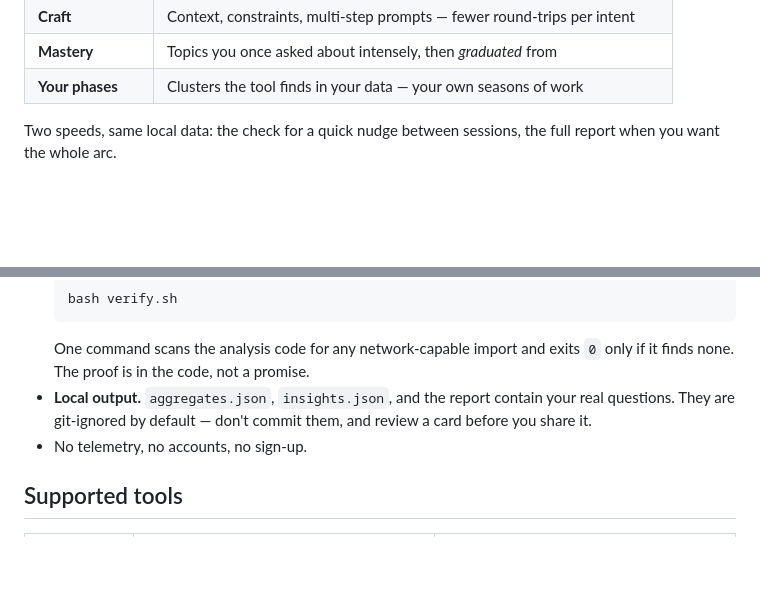
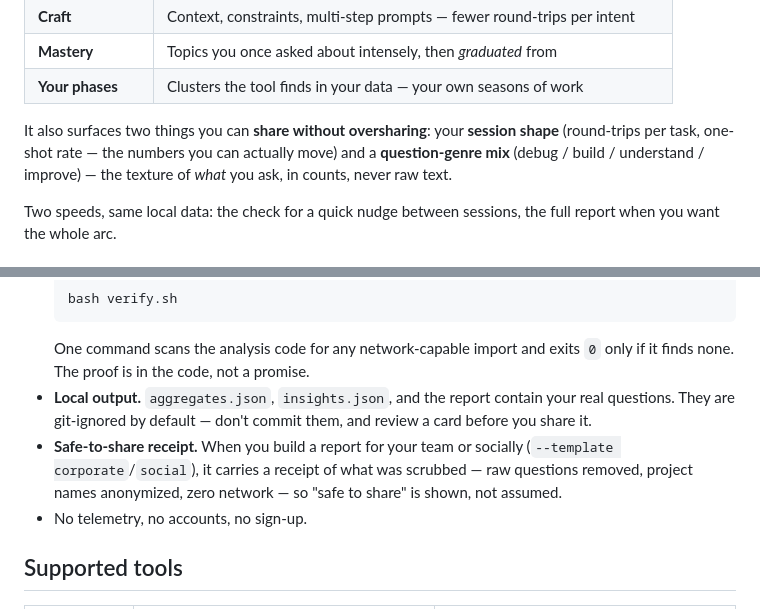
Before and after one commit to shryu1994/promptprint, a Markdown page: README.md, 2 parts joined by grey strips. Drawn GitHub-style; blank space fills up the shorter version.

Commit message:
docs: README — 세션모양·장르믹스·공유안전 영수증 반영

````diff
--- a/README.md
+++ b/README.md
@@ -28,6 +28,8 @@ It's open source and offline by design, so "your data never leaves your computer
 | **Craft** | Context, constraints, multi-step prompts — fewer round-trips per intent |
 | **Mastery** | Topics you once asked about intensely, then *graduated* from |
 | **Your phases** | Clusters the tool finds in your data — your own seasons of work |
+
+It also surfaces two things you can **share without oversharing**: your **session shape** (round-trips per task, one-shot rate — the numbers you can actually move) and a **question-genre mix** (debug / build / understand / improve) — the texture of *what* you ask, in counts, never raw text.
 
 Two speeds, same local data: the check for a quick nudge between sessions, the full report when you want the whole arc.
 
@@ -70,6 +72,7 @@ Your questions are personal, so privacy is built into the design — not bolted
   ```
   One command scans the analysis code for any network-capable import and exits `0` only if it finds none. The proof is in the code, not a promise.
 - **Local output.** `aggregates.json`, `insights.json`, and the report contain your real questions. They are git-ignored by default — don't commit them, and review a card before you share it.
+- **Safe-to-share receipt.** When you build a report for your team or socially (`--template corporate`/`social`), it carries a receipt of what was scrubbed — raw questions removed, project names anonymized, zero network — so "safe to share" is shown, not assumed.
 - No telemetry, no accounts, no sign-up.
 
 ## Supported tools
````
